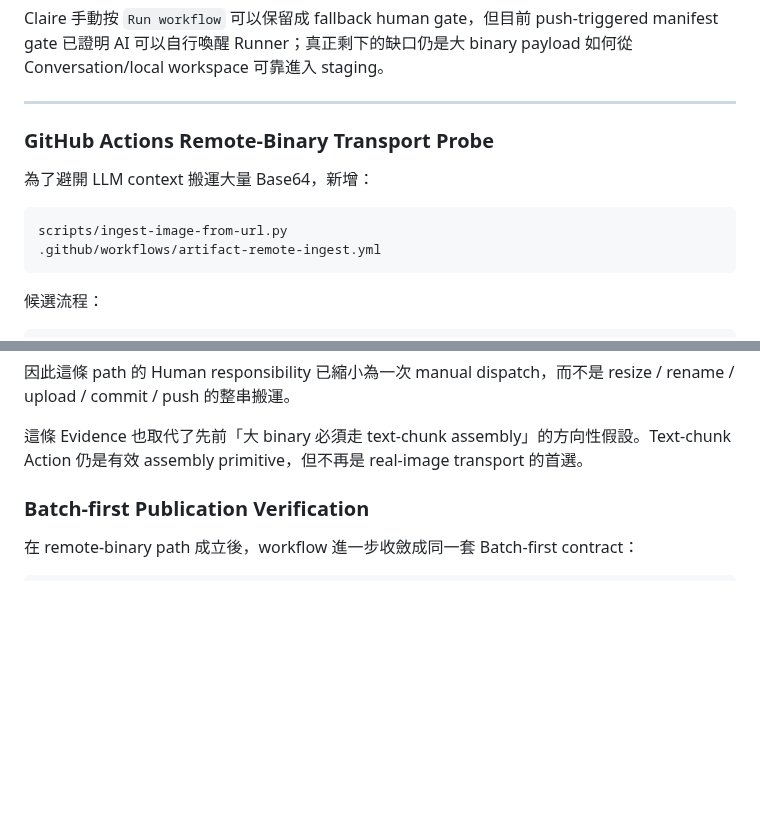
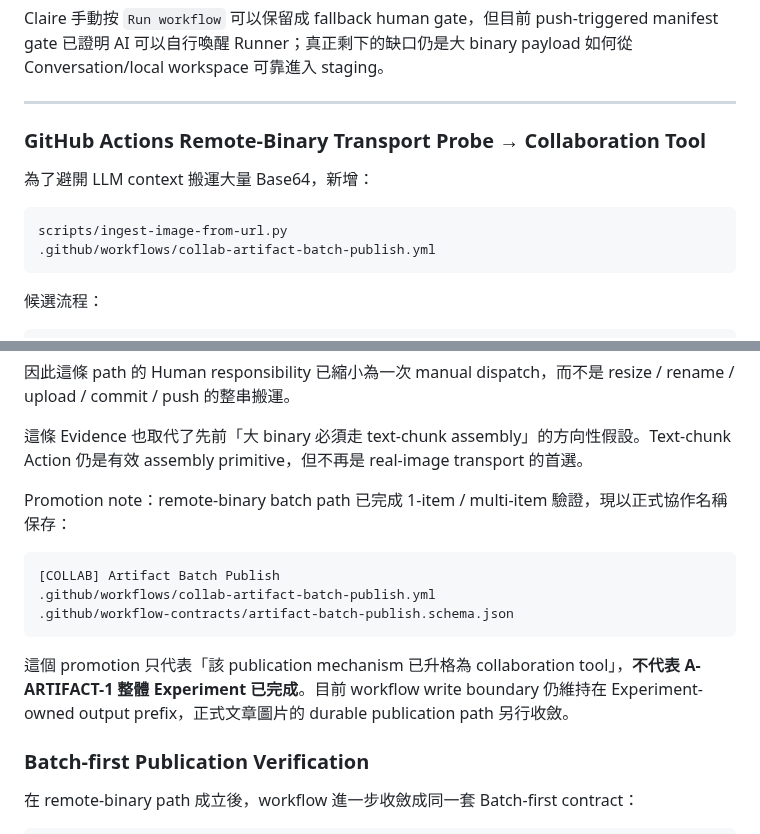
Before and after one commit to claire-nook/ai-playground, a Markdown page: experiments/artifact-transport/README.md, 2 parts joined by grey strips. Rendered like a GitHub page; blank space fills up the shorter version.

Commit message:
collab: record artifact publisher graduation

```diff
--- a/experiments/artifact-transport/README.md
+++ b/experiments/artifact-transport/README.md
@@ -514,13 +514,13 @@ Claire 手動按 `Run workflow` 可以保留成 fallback human gate，但目前
 
 ---
 
-### GitHub Actions Remote-Binary Transport Probe
+### GitHub Actions Remote-Binary Transport Probe → Collaboration Tool
 
 為了避開 LLM context 搬運大量 Base64，新增：
 
 ~~~text
 scripts/ingest-image-from-url.py
-.github/workflows/artifact-remote-ingest.yml
+.github/workflows/collab-artifact-batch-publish.yml
 ~~~
 
 候選流程：
@@ -570,6 +570,17 @@ status:               verified
 因此這條 path 的 Human responsibility 已縮小為一次 manual dispatch，而不是 resize / rename / upload / commit / push 的整串搬運。
 
 這條 Evidence 也取代了先前「大 binary 必須走 text-chunk assembly」的方向性假設。Text-chunk Action 仍是有效 assembly primitive，但不再是 real-image transport 的首選。
+
+
+Promotion note：remote-binary batch path 已完成 1-item / multi-item 驗證，現以正式協作名稱保存：
+
+~~~text
+[COLLAB] Artifact Batch Publish
+.github/workflows/collab-artifact-batch-publish.yml
+.github/workflow-contracts/artifact-batch-publish.schema.json
+~~~
+
+這個 promotion 只代表「該 publication mechanism 已升格為 collaboration tool」，**不代表 A-ARTIFACT-1 整體 Experiment 已完成**。目前 workflow write boundary 仍維持在 Experiment-owned output prefix，正式文章圖片的 durable publication path 另行收斂。
 
 ### Batch-first Publication Verification
 
```
